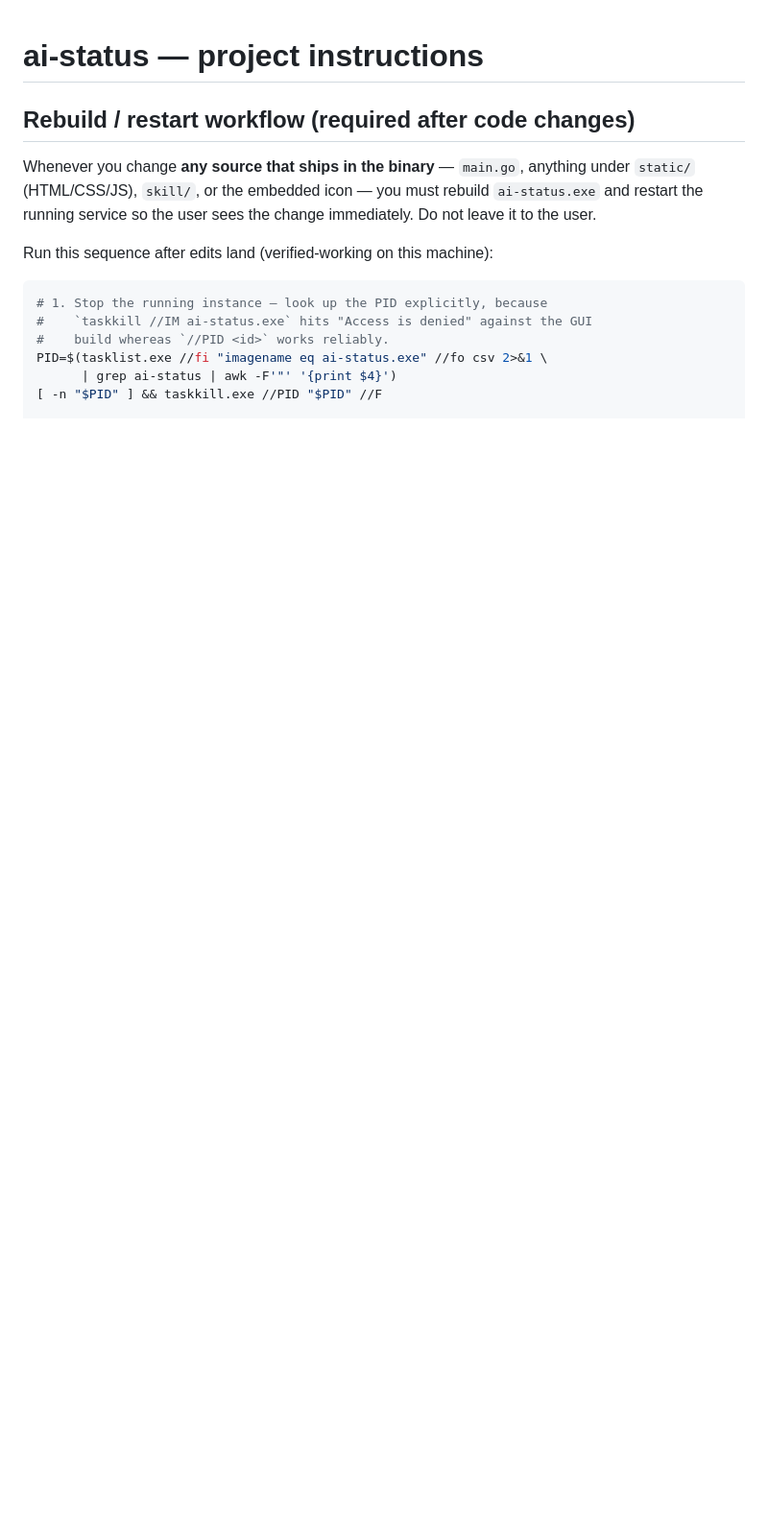
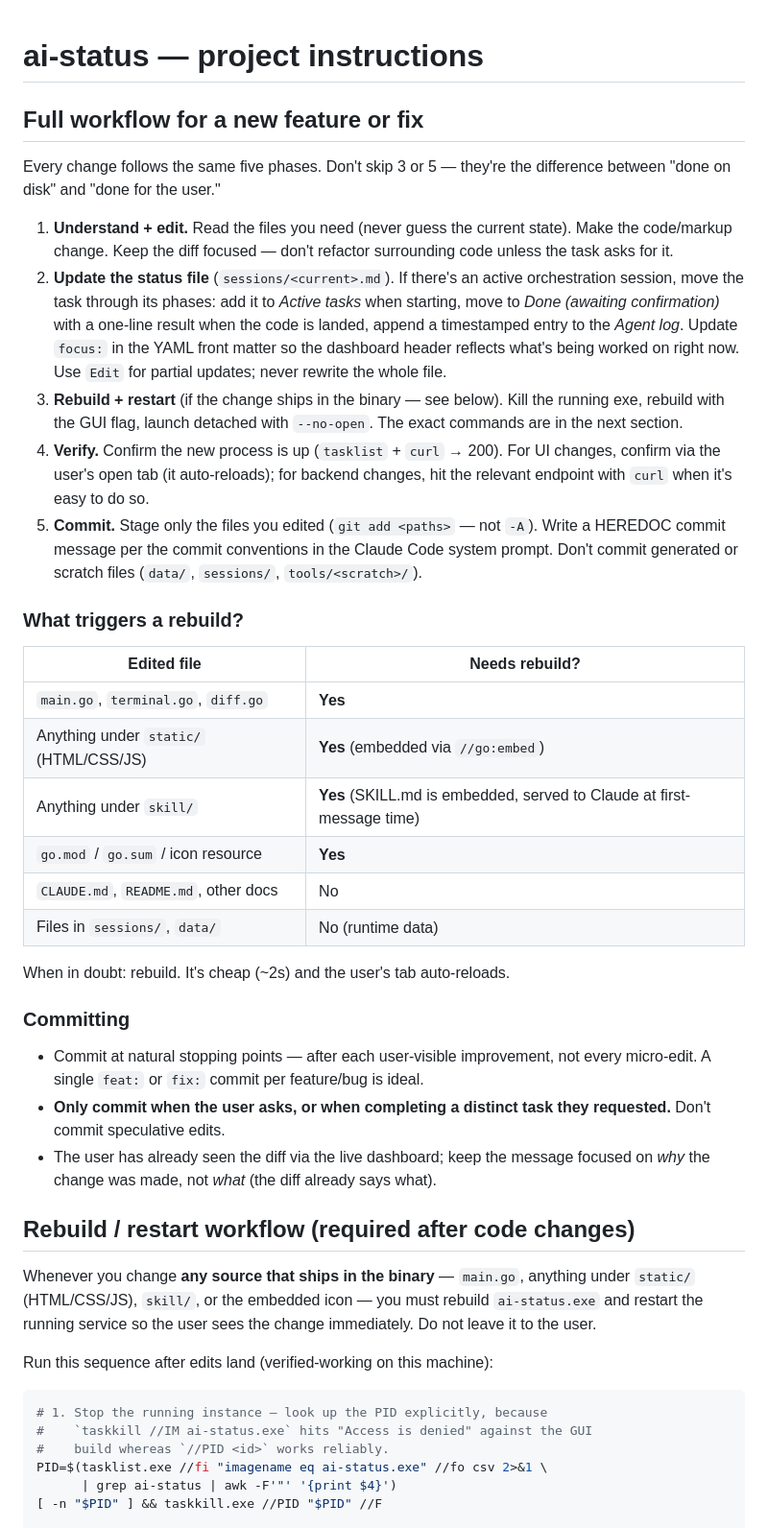
Before and after one commit to jwillmer/ai-status, a Markdown page: CLAUDE.md, the part around the change. Shown at 96% size. GitHub-like rendering; blank space fills up the shorter version.

Commit message:
docs: add full feature-development workflow
Front of CLAUDE.md now walks through all five phases of a change:
understand+edit → update the status file → rebuild+restart → verify
→ commit. Includes a table of which edit locations trigger a rebuild
(static/ and skill/ are go:embed'd, so "yes" for both) and commit
discipline notes (add specific paths; one feat/fix commit per
user-visible change).

Co-Authored-By: Claude Opus 4.7 (1M context) <noreply@anthropic.com>

```diff
--- a/CLAUDE.md
+++ b/CLAUDE.md
@@ -1,4 +1,33 @@
 # ai-status — project instructions
+
+## Full workflow for a new feature or fix
+
+Every change follows the same five phases. Don't skip 3 or 5 — they're the difference between "done on disk" and "done for the user."
+
+1. **Understand + edit.** Read the files you need (never guess the current state). Make the code/markup change. Keep the diff focused — don't refactor surrounding code unless the task asks for it.
+2. **Update the status file** (`sessions/<current>.md`). If there's an active orchestration session, move the task through its phases: add it to *Active tasks* when starting, move to *Done (awaiting confirmation)* with a one-line result when the code is landed, append a timestamped entry to the *Agent log*. Update `focus:` in the YAML front matter so the dashboard header reflects what's being worked on right now. Use `Edit` for partial updates; never rewrite the whole file.
+3. **Rebuild + restart** (if the change ships in the binary — see below). Kill the running exe, rebuild with the GUI flag, launch detached with `--no-open`. The exact commands are in the next section.
+4. **Verify.** Confirm the new process is up (`tasklist` + `curl` → 200). For UI changes, confirm via the user's open tab (it auto-reloads); for backend changes, hit the relevant endpoint with `curl` when it's easy to do so.
+5. **Commit.** Stage only the files you edited (`git add <paths>` — not `-A`). Write a HEREDOC commit message per the commit conventions in the Claude Code system prompt. Don't commit generated or scratch files (`data/`, `sessions/`, `tools/<scratch>/`).
+
+### What triggers a rebuild?
+
+| Edited file                             | Needs rebuild? |
+|-----------------------------------------|----------------|
+| `main.go`, `terminal.go`, `diff.go`     | **Yes**        |
+| Anything under `static/` (HTML/CSS/JS)  | **Yes** (embedded via `//go:embed`) |
+| Anything under `skill/`                 | **Yes** (SKILL.md is embedded, served to Claude at first-message time) |
+| `go.mod` / `go.sum` / icon resource     | **Yes**        |
+| `CLAUDE.md`, `README.md`, other docs    | No             |
+| Files in `sessions/`, `data/`           | No (runtime data) |
+
+When in doubt: rebuild. It's cheap (~2s) and the user's tab auto-reloads.
+
+### Committing
+
+- Commit at natural stopping points — after each user-visible improvement, not every micro-edit. A single `feat:` or `fix:` commit per feature/bug is ideal.
+- **Only commit when the user asks, or when completing a distinct task they requested.** Don't commit speculative edits.
+- The user has already seen the diff via the live dashboard; keep the message focused on *why* the change was made, not *what* (the diff already says what).
 
 ## Rebuild / restart workflow (required after code changes)
 
```
